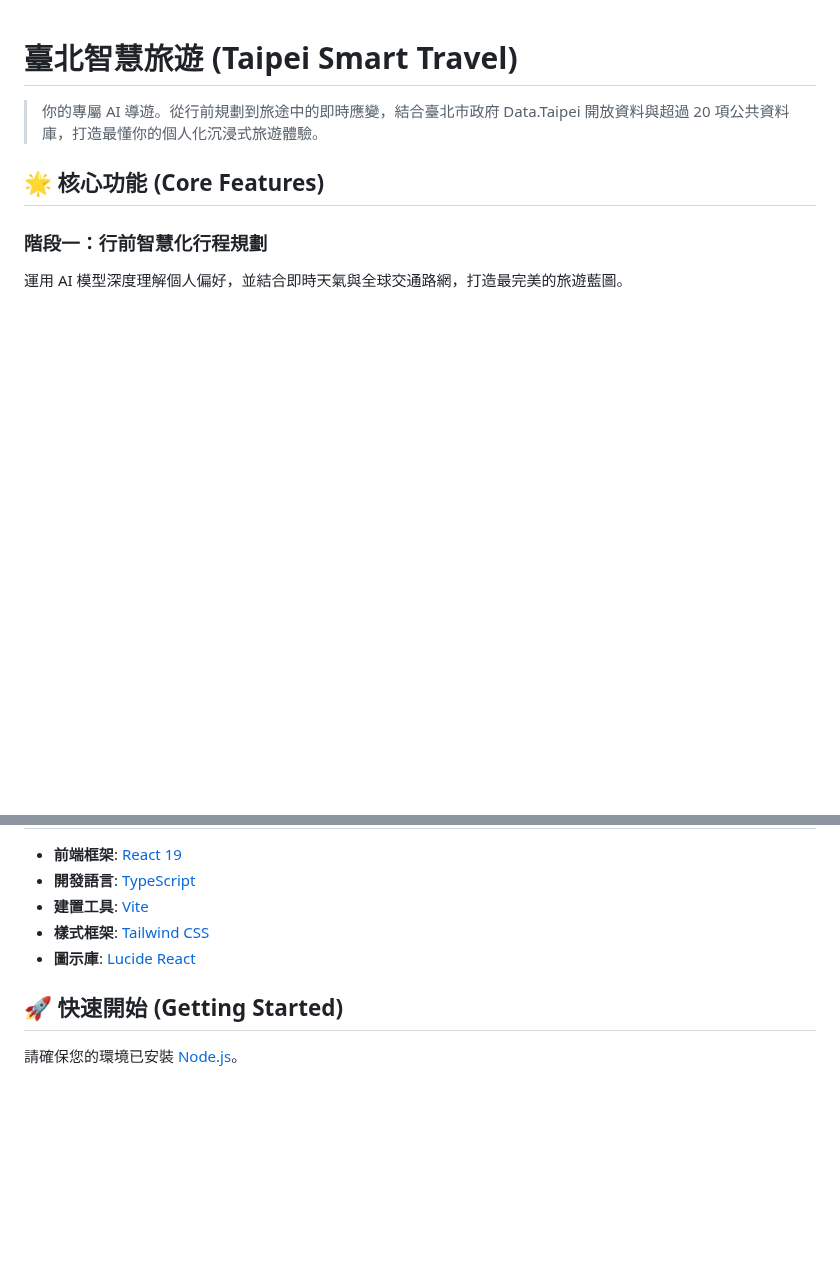
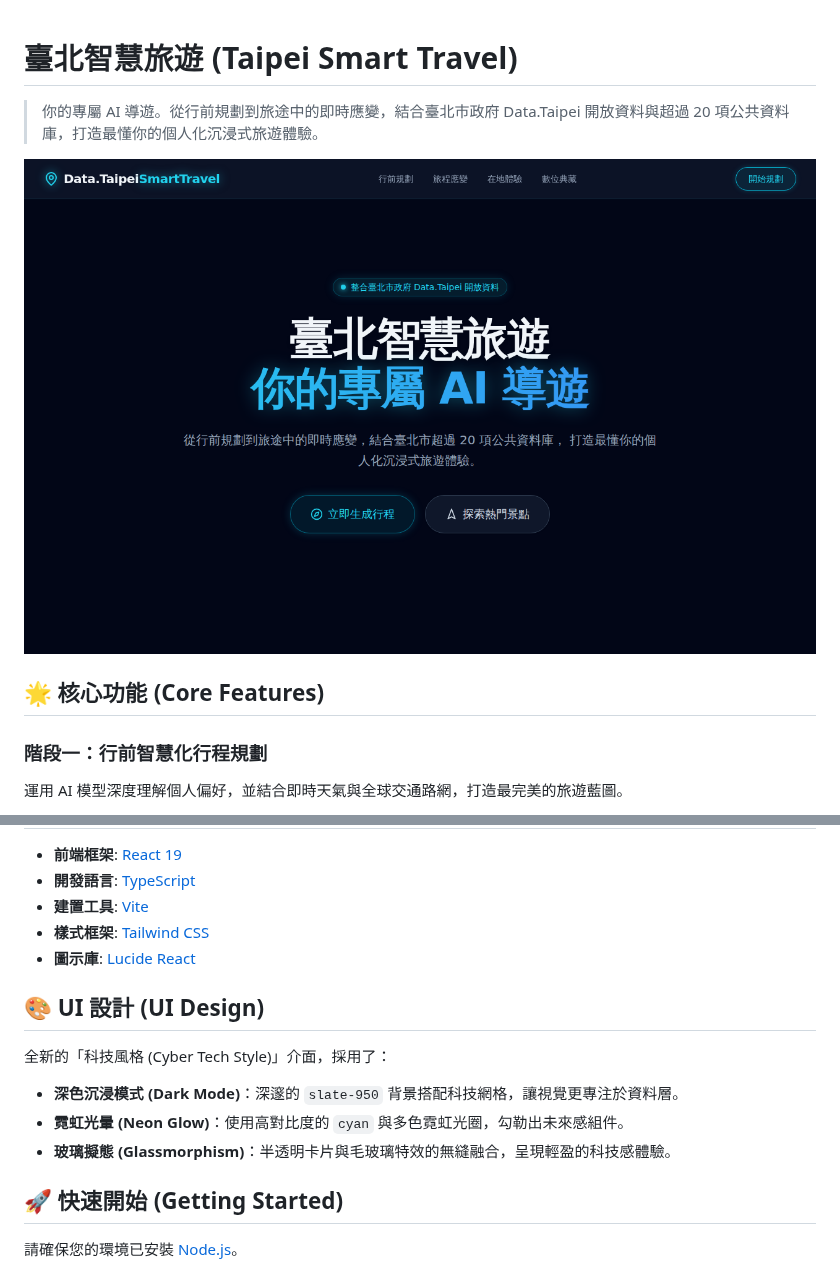
Before and after one commit to leo981008/hackathon-ytp, a Markdown page: README.md, 2 parts joined by grey strips. GitHub-like rendering; pictures changed too: preview.png (added); blank space fills up the shorter version.

Commit message:
docs: update README and hero image for tech style
- Replaced the hero background image URL in `src/App.tsx` with a more suitable tech/night cityscape.
- Added a `preview.png` screenshot showcasing the new Cyber Tech Style UI.
- Updated `README.md` to include the `preview.png` and added a "🎨 UI 設計 (UI Design)" section explaining the design changes.

Co-authored-by: leo981008 <108375009+leo981008@users.noreply.github.com>

```diff
--- a/README.md
+++ b/README.md
@@ -1,6 +1,8 @@
 # 臺北智慧旅遊 (Taipei Smart Travel)
 
 > 你的專屬 AI 導遊。從行前規劃到旅途中的即時應變，結合臺北市政府 Data.Taipei 開放資料與超過 20 項公共資料庫，打造最懂你的個人化沉浸式旅遊體驗。
+
+![Taipei Smart Travel Preview](./preview.png)
 
 ## 🌟 核心功能 (Core Features)
 
@@ -44,6 +46,13 @@
 - **樣式框架**: [Tailwind CSS](https://tailwindcss.com/)
 - **圖示庫**: [Lucide React](https://lucide.dev/)
 
+## 🎨 UI 設計 (UI Design)
+
+全新的「科技風格 (Cyber Tech Style)」介面，採用了：
+- **深色沉浸模式 (Dark Mode)**：深邃的 `slate-950` 背景搭配科技網格，讓視覺更專注於資料層。
+- **霓虹光暈 (Neon Glow)**：使用高對比度的 `cyan` 與多色霓虹光圈，勾勒出未來感組件。
+- **玻璃擬態 (Glassmorphism)**：半透明卡片與毛玻璃特效的無縫融合，呈現輕盈的科技感體驗。
+
 ## 🚀 快速開始 (Getting Started)
 
 請確保您的環境已安裝 [Node.js](https://nodejs.org/)。
```
Also changed, not shown: 1 other file.
